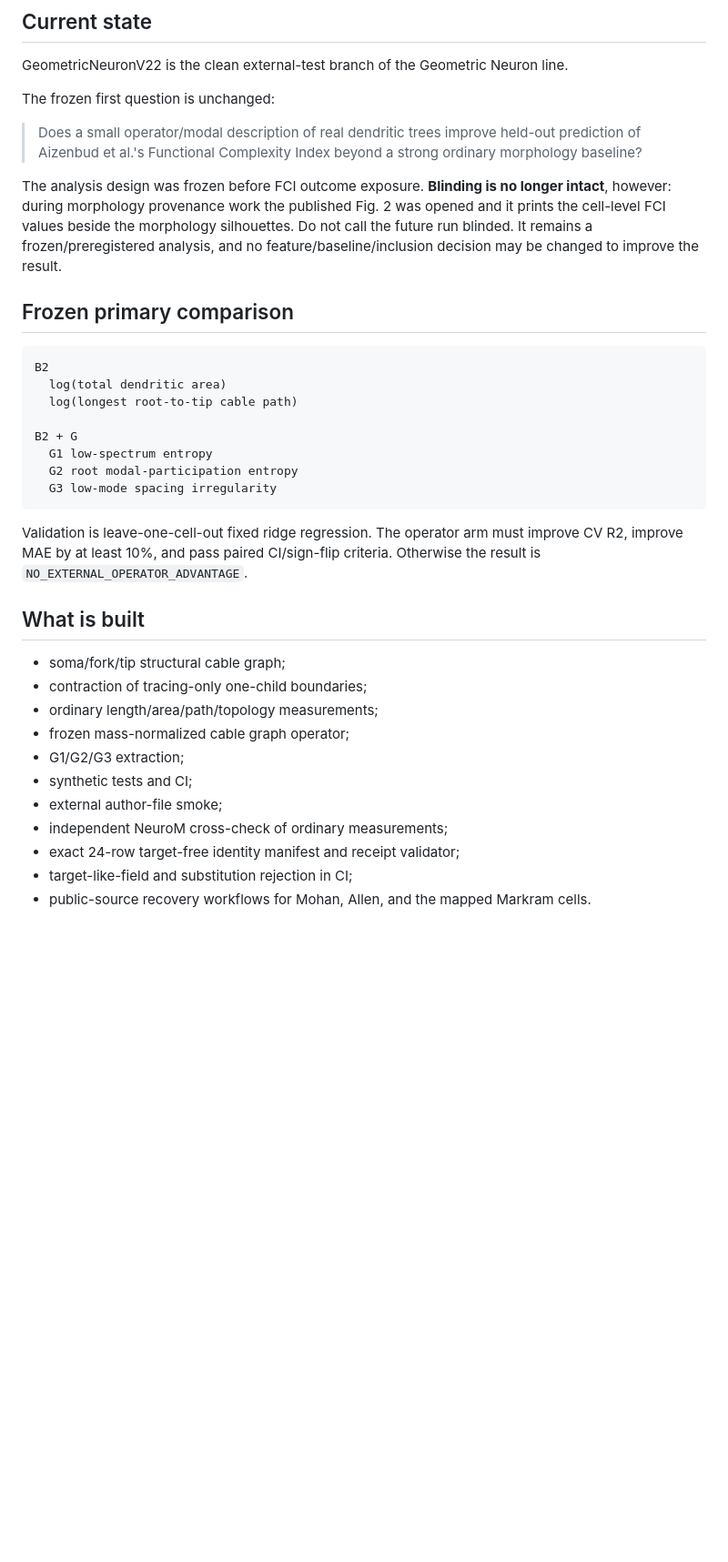
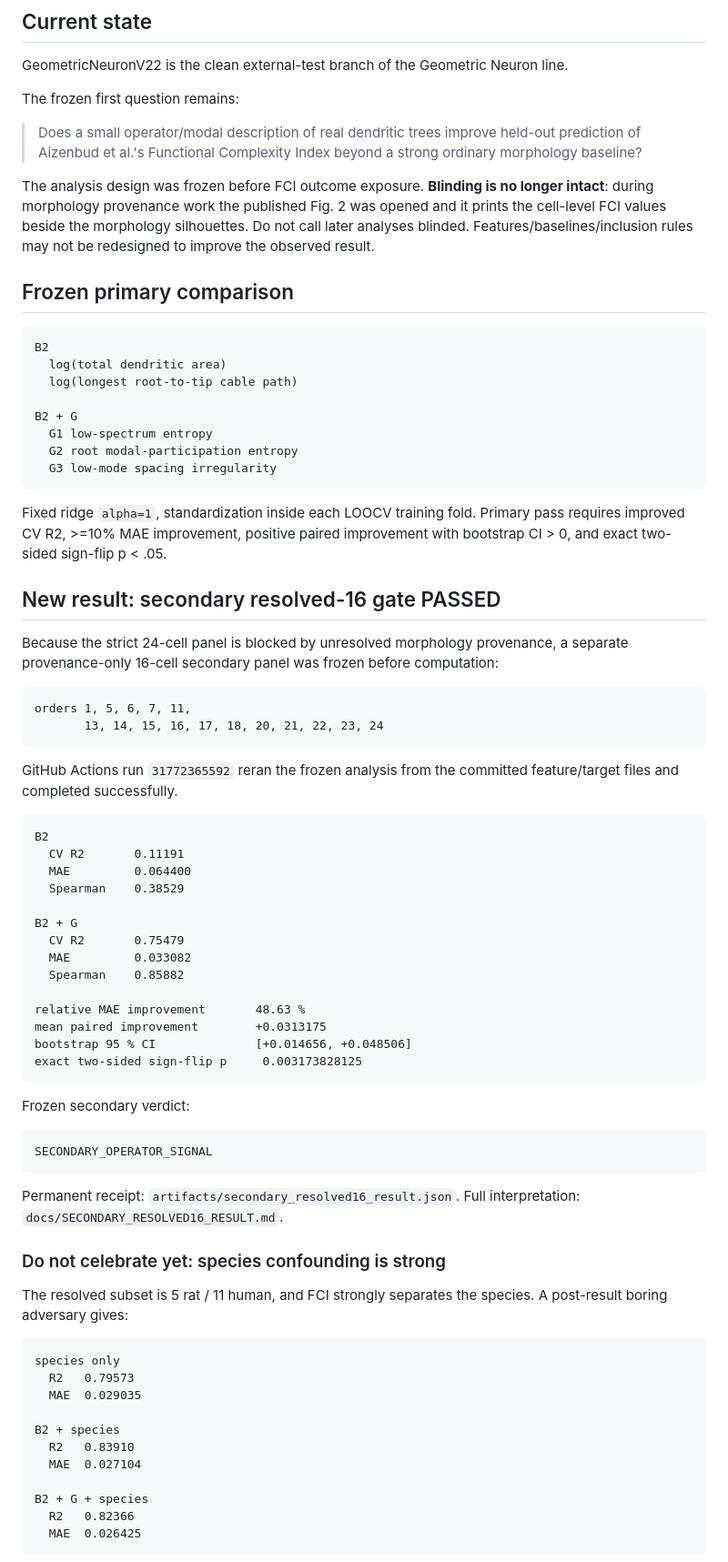
Before and after one commit to anttiluode/GeometricNeuronV22, a Markdown page: docs/HANDOFF.md, the part around one of its changes. Shown at 91% size. Rendered like a GitHub page; blank space fills up the shorter version.

Commit message:
Update handoff after secondary gate pass and confound check

````diff
--- a/docs/HANDOFF.md
+++ b/docs/HANDOFF.md
@@ -4,11 +4,11 @@
 
 GeometricNeuronV22 is the clean external-test branch of the Geometric Neuron line.
 
-The frozen first question is unchanged:
+The frozen first question remains:
 
 > Does a small operator/modal description of real dendritic trees improve held-out prediction of Aizenbud et al.'s Functional Complexity Index beyond a strong ordinary morphology baseline?
 
-The analysis design was frozen before FCI outcome exposure. **Blinding is no longer intact**, however: during morphology provenance work the published Fig. 2 was opened and it prints the cell-level FCI values beside the morphology silhouettes. Do not call the future run blinded. It remains a frozen/preregistered analysis, and no feature/baseline/inclusion decision may be changed to improve the result.
+The analysis design was frozen before FCI outcome exposure. **Blinding is no longer intact**: during morphology provenance work the published Fig. 2 was opened and it prints the cell-level FCI values beside the morphology silhouettes. Do not call later analyses blinded. Features/baselines/inclusion rules may not be redesigned to improve the observed result.
 
 ## Frozen primary comparison
 
@@ -23,18 +23,60 @@ B2 + G
   G3 low-mode spacing irregularity
 ```
 
-Validation is leave-one-cell-out fixed ridge regression. The operator arm must improve CV R2, improve MAE by at least 10%, and pass paired CI/sign-flip criteria. Otherwise the result is `NO_EXTERNAL_OPERATOR_ADVANTAGE`.
+Fixed ridge `alpha=1`, standardization inside each LOOCV training fold. Primary pass requires improved CV R2, >=10% MAE improvement, positive paired improvement with bootstrap CI > 0, and exact two-sided sign-flip p < .05.
 
-## What is built
+## New result: secondary resolved-16 gate PASSED
 
-- soma/fork/tip structural cable graph;
-- contraction of tracing-only one-child boundaries;
-- ordinary length/area/path/topology measurements;
-- frozen mass-normalized cable graph operator;
-- G1/G2/G3 extraction;
-- synthetic tests and CI;
-- external author-file smoke;
-- independent NeuroM cross-check of ordinary measurements;
-- exact 24-row target-free identity manifest and receipt validator;
-- target-like-field and substitution rejection in CI;
-- public-source recovery workflows for Mohan, Allen, and the mapped Markram cells.
+Because the strict 24-cell panel is blocked by unresolved morphology provenance, a separate provenance-only 16-cell secondary panel was frozen before computation:
+
+```text
+orders 1, 5, 6, 7, 11,
+       13, 14, 15, 16, 17, 18, 20, 21, 22, 23, 24
+```
+
+GitHub Actions run `31772365592` reran the frozen analysis from the committed feature/target files and completed successfully.
+
+```text
+B2
+  CV R2       0.11191
+  MAE         0.064400
+  Spearman    0.38529
+
+B2 + G
+  CV R2       0.75479
+  MAE         0.033082
+  Spearman    0.85882
+
+relative MAE improvement       48.63 %
+mean paired improvement        +0.0313175
+bootstrap 95 % CI              [+0.014656, +0.048506]
+exact two-sided sign-flip p     0.003173828125
+```
+
+Frozen secondary verdict:
+
+```text
+SECONDARY_OPERATOR_SIGNAL
+```
+
+Permanent receipt: `artifacts/secondary_resolved16_result.json`.
+Full interpretation: `docs/SECONDARY_RESOLVED16_RESULT.md`.
+
+### Do not celebrate yet: species confounding is strong
+
+The resolved subset is 5 rat / 11 human, and FCI strongly separates the species. A post-result boring adversary gives:
+
+```text
+species only
+  R2   0.79573
+  MAE  0.029035
+
+B2 + species
+  R2   0.83910
+  MAE  0.027104
+
+B2 + G + species
+  R2   0.82366
+  MAE  0.026425
+```
+
````
Also changed, not shown: other parts of docs/HANDOFF.md (+40 -28 lines).
